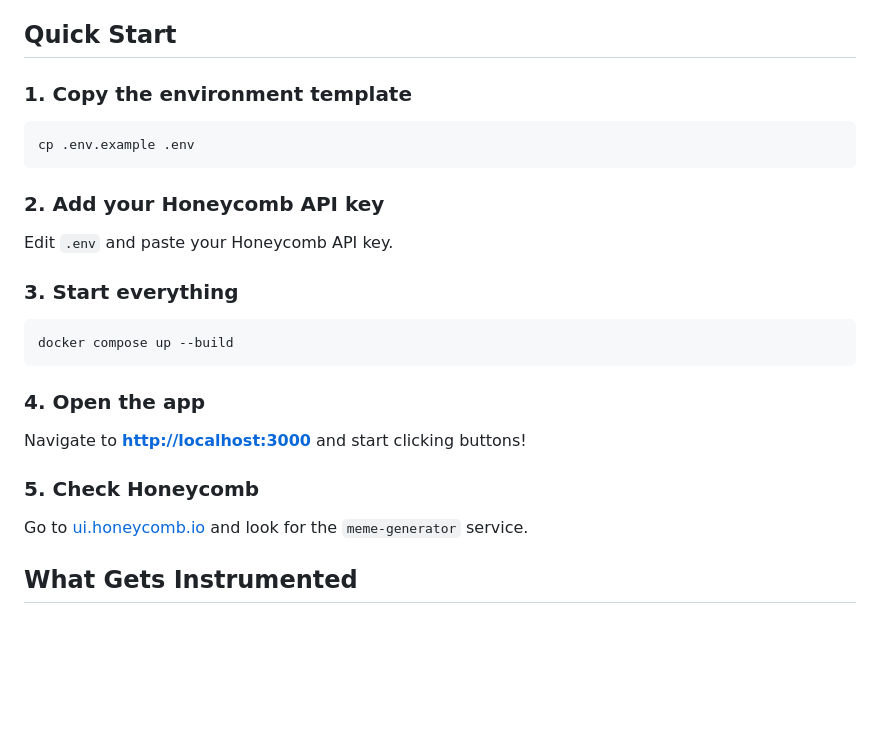
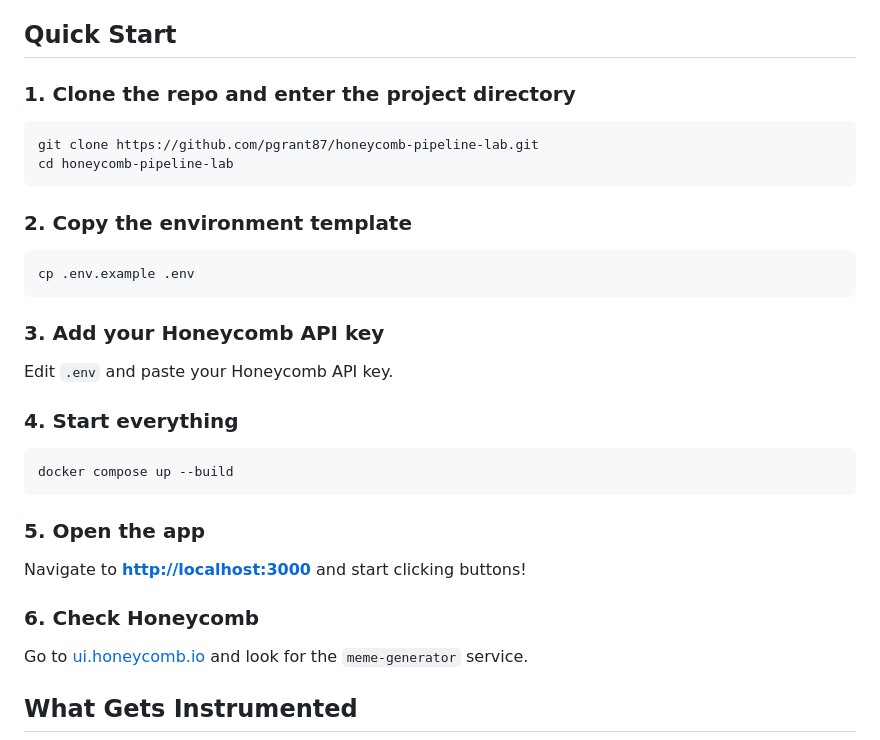
Before and after one commit to pgrant87/honeycomb-pipeline-lab, a Markdown page: README.md, the part around the change. GitHub-like rendering; blank space fills up the shorter version.

Commit message:
Readme quick start update

````diff
--- a/README.md
+++ b/README.md
@@ -16,27 +16,34 @@ A fully-instrumented web app that generates observability-themed memes while pro
 
 ## Quick Start
 
-### 1. Copy the environment template
+### 1. Clone the repo and enter the project directory
+
+```bash
+git clone https://github.com/pgrant87/honeycomb-pipeline-lab.git
+cd honeycomb-pipeline-lab
+```
+
+### 2. Copy the environment template
 
 ```bash
 cp .env.example .env
 ```
 
-### 2. Add your Honeycomb API key
+### 3. Add your Honeycomb API key
 
 Edit `.env` and paste your Honeycomb API key.
 
-### 3. Start everything
+### 4. Start everything
 
 ```bash
 docker compose up --build
 ```
 
-### 4. Open the app
+### 5. Open the app
 
 Navigate to **<http://localhost:3000>** and start clicking buttons!
 
-### 5. Check Honeycomb
+### 6. Check Honeycomb
 
 Go to [ui.honeycomb.io](https://ui.honeycomb.io) and look for the `meme-generator` service.
 
````
